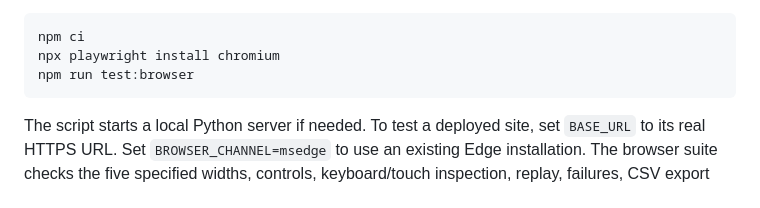
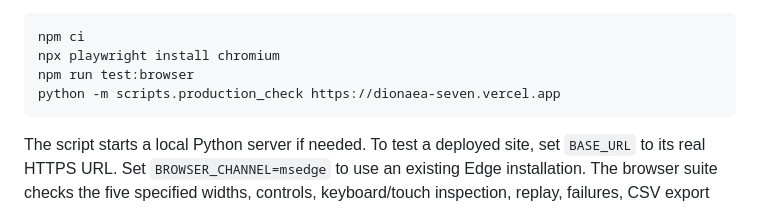
Before and after one commit to mithilkatkoria/dionaea, a Markdown page: README.md, the part around the change printed below. GitHub-like rendering.

````diff
--- a/README.md
+++ b/README.md
@@ -142,6 +144,7 @@ For browser QA only, install Node.js 22+ and run:
 npm ci
 npx playwright install chromium
 npm run test:browser
+python -m scripts.production_check https://dionaea-seven.vercel.app
 ```
 
 The script starts a local Python server if needed. To test a deployed site, set `BASE_URL` to its real HTTPS URL. Set `BROWSER_CHANNEL=msedge` to use an existing Edge installation. The browser suite checks the five specified widths, controls, keyboard/touch inspection, replay, failures, CSV export and WCAG A/AA rules using axe-core. These automated checks do not replace testing with real assistive technology.
````
Also changed, not shown: other parts of README.md (+2 -0 lines), docs/DEPLOYMENT_REPORT.md (+14 -1 lines), docs/screenshots/production/desktop-home.png (added), docs/screenshots/production/desktop.png (added), docs/screenshots/production/mobile-lab.png (added), docs/screenshots/production/mobile.png (added), 6 other files.
